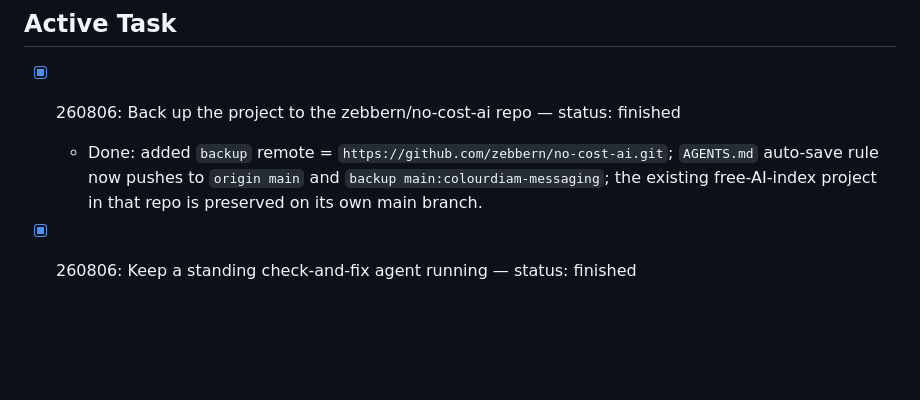
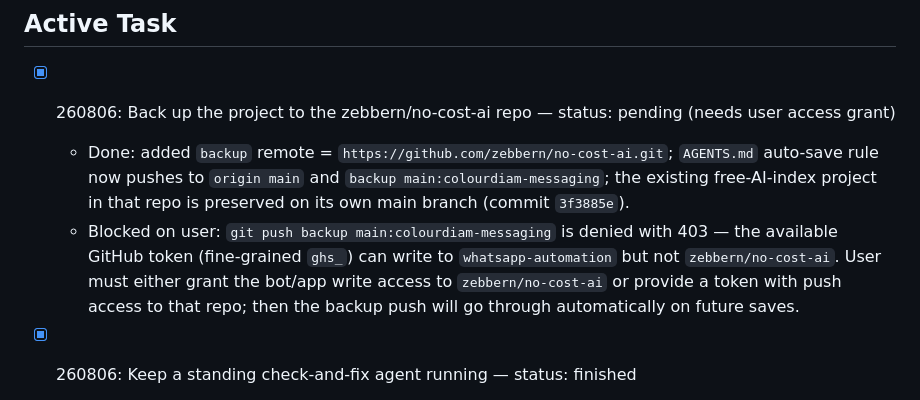
Before and after one commit to dhruvalshah3557-droid/whatsapp-automation, a Markdown page: TASKS.md, the part around the change. Rendered like a GitHub page; blank space fills up the shorter version.

Commit message:
chore: note backup remote push is blocked on repo access grant Co-authored-by: monkeycode-ai <monkeycode-ai@chaitin.com>

```diff
--- a/TASKS.md
+++ b/TASKS.md
@@ -9,8 +9,9 @@ This file is the single source of truth for task status. A fresh session reads t
 
 ## Active Task
 
-- [x] 260806: Back up the project to the zebbern/no-cost-ai repo — status: finished
-  - Done: added `backup` remote = `https://github.com/zebbern/no-cost-ai.git`; `AGENTS.md` auto-save rule now pushes to `origin main` and `backup main:colourdiam-messaging`; the existing free-AI-index project in that repo is preserved on its own main branch.
+- [x] 260806: Back up the project to the zebbern/no-cost-ai repo — status: pending (needs user access grant)
+  - Done: added `backup` remote = `https://github.com/zebbern/no-cost-ai.git`; `AGENTS.md` auto-save rule now pushes to `origin main` and `backup main:colourdiam-messaging`; the existing free-AI-index project in that repo is preserved on its own main branch (commit `3f3885e`).
+  - Blocked on user: `git push backup main:colourdiam-messaging` is denied with 403 — the available GitHub token (fine-grained `ghs_`) can write to `whatsapp-automation` but not `zebbern/no-cost-ai`. User must either grant the bot/app write access to `zebbern/no-cost-ai` or provide a token with push access to that repo; then the backup push will go through automatically on future saves.
 
 - [x] 260806: Keep a standing check-and-fix agent running — status: finished
   - Done: started `scripts/agent.mjs` in a background terminal (`term_1786038809642_1`, interval 60s); it runs the full health suite every cycle (server, preview API, Meta webhook handshakes, SW cache guard, served app freshness, 73 tests) and auto-heals (restarts server, kills stale port process); first cycle `AGENT OK`; logs to `logs/agent.log` and the terminal log.
```
